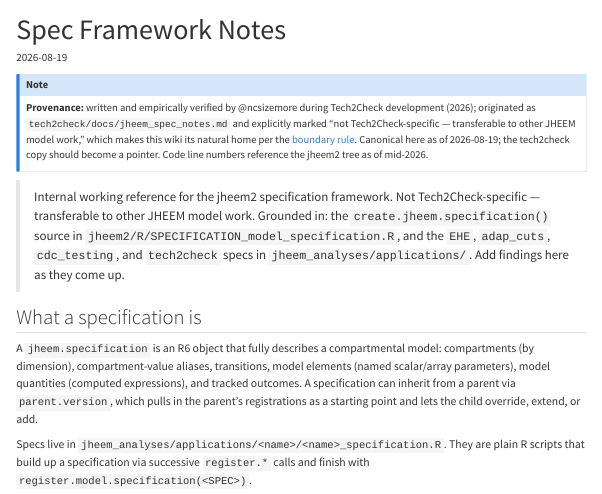
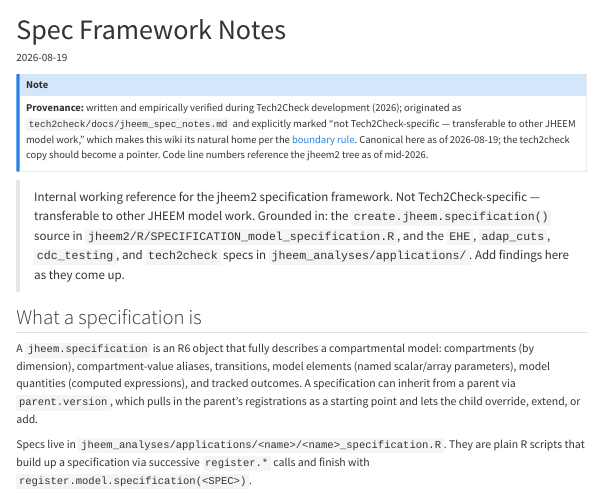
Before and after one commit to CIPHER-Epi/jheem-wiki, a Quarto document (spec-framework-notes.qmd): the page in a window 1100 px wide, from its top. Rendered offline with R 4.5, knitr and Pandoc in place of Quarto, with nearby package versions; menus at the side of the page are left out.

Commit message:
Spec framework notes: drop the personal attribution from the provenance line

```diff
--- a/spec-framework-notes.qmd
+++ b/spec-framework-notes.qmd
@@ -5,7 +5,7 @@ date-modified: 2026-09-09
 ---
 
 ::: {.callout-note}
-**Provenance:** written and empirically verified by @ncsizemore during Tech2Check development (2026); originated as `tech2check/docs/jheem_spec_notes.md` and explicitly marked "not Tech2Check-specific — transferable to other JHEEM model work," which makes this wiki its natural home per the [boundary rule](index.qmd). Canonical here as of 2026-08-19; the tech2check copy should become a pointer. Code line numbers reference the jheem2 tree as of mid-2026.
+**Provenance:** written and empirically verified during Tech2Check development (2026); originated as `tech2check/docs/jheem_spec_notes.md` and explicitly marked "not Tech2Check-specific — transferable to other JHEEM model work," which makes this wiki its natural home per the [boundary rule](index.qmd). Canonical here as of 2026-08-19; the tech2check copy should become a pointer. Code line numbers reference the jheem2 tree as of mid-2026.
 :::
 
 
```
